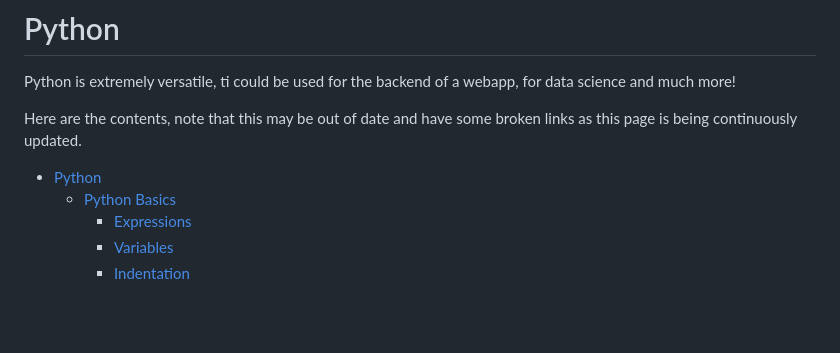
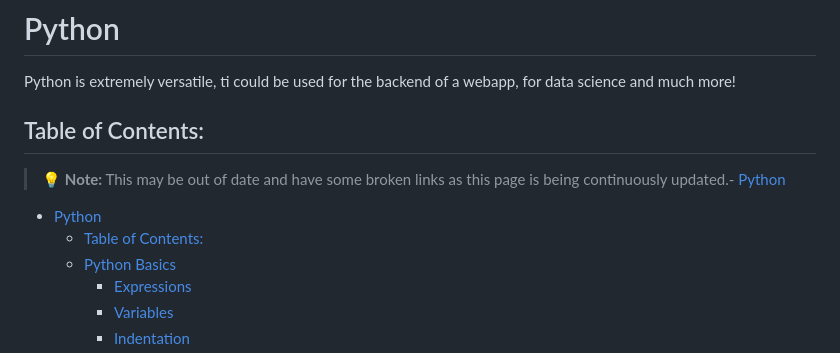
Before and after one commit to theLadEli/my-full-stack-journey, a Markdown page: Python/ReadMe.md, the part around the change. Drawn GitHub-style; blank space fills up the shorter version.

Commit message:
Updated TOC

```diff
--- a/Python/ReadMe.md
+++ b/Python/ReadMe.md
@@ -1,8 +1,10 @@
 # Python
 Python is extremely versatile, ti could be used for the backend of a webapp, for data science and much more!
 
-Here are the contents, note that this may be out of date and have some broken links as this page is being continuously updated.
+## Table of Contents:
+> 💡 **Note:** This may be out of date and have some broken links as this page is being continuously updated.- [Python](#python)
 - [Python](#python)
+  - [Table of Contents:](#table-of-contents)
   - [Python Basics](#python-basics)
     - [Expressions](#expressions)
     - [Variables](#variables)
```
